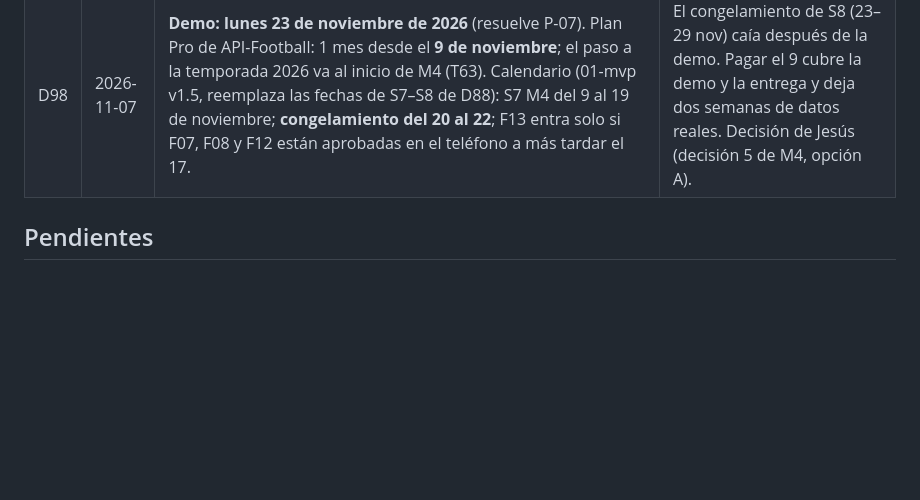
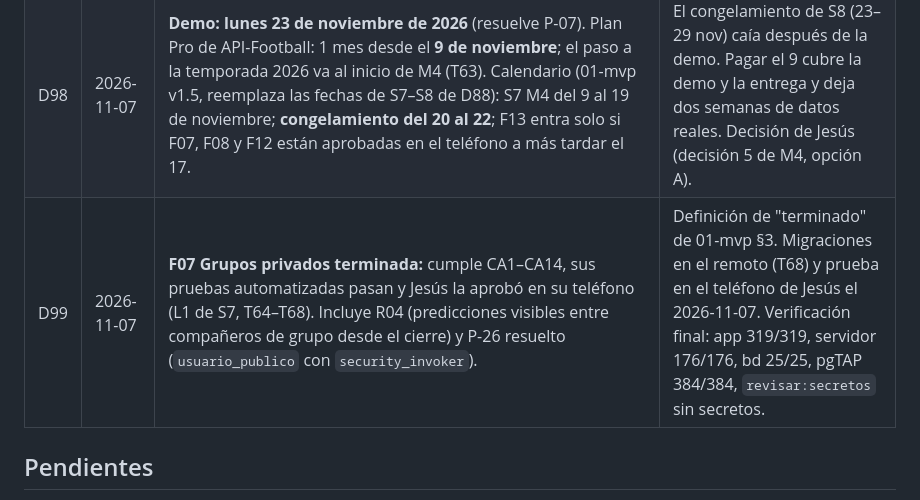
Before and after one commit to Jesus292005/AM_Proyecto-Integral_375865, a Markdown page: specs/decisions.md, the part around the change. GitHub-like rendering; blank space fills up the shorter version.

Commit message:
docs(grupos): F07 terminada (D99)

```diff
--- a/specs/decisions.md
+++ b/specs/decisions.md
@@ -105,6 +105,7 @@
 | D96 | 2026-11-07 | **M3 Calificar terminado:** F05 (puntos base), F06 (evaluación con IA), F10 (historial con desglose) y F11b (aviso de puntos) cumplen todos sus criterios de aceptación, sus pruebas automatizadas pasan y Jesús las aprobó en su teléfono. S6 cerrada (T62). | Definición de "terminado" de 01-mvp §3. Guion del módulo validado por Jesús el 2026-11-07 con la build de T32: F05 CA9, F06 CA9, F10 CA5 y F11b CA6–CA7. Verificación final: app 267/267, servidor 176/176, bd 25/25, pgTAP 306/306, `revisar:secretos` sin secretos. |
 | D97 | 2026-11-07 | **Specs de M4 aprobadas** (F07, F08, F12 v1.0) y **tareas de S7** (`tasks/S7.md` v1.0, T63–T76). Decisiones: (1) **P-26:** `usuario_publico` pasa a `security_invoker` y solo muestra mi registro y el de quienes comparten grupo conmigo; `usuario` agrega esa política y permisos por columna (nadie lee `correo` ni `google_id` por la API); (2) **30 miembros** por grupo y **10 grupos** por usuario; (3) cualquiera puede **salir**, también el creador: el miembro más antiguo hereda `ADMIN` y el grupo se borra al salir el último; (4) **desempates** del ranking: más marcadores exactos, luego más bono, si no, posición compartida. Incluye R04 (lectura de predicciones ajenas entre quienes comparten grupo desde `cierrePredicciones`) y los permisos declarados en F07 R12 y F08 R11. Resuelve P-26. | Aprobación de Jesús (opción A en las 4). |
 | D98 | 2026-11-07 | **Demo: lunes 23 de noviembre de 2026** (resuelve P-07). Plan Pro de API-Football: 1 mes desde el **9 de noviembre**; el paso a la temporada 2026 va al inicio de M4 (T63). Calendario (01-mvp v1.5, reemplaza las fechas de S7–S8 de D88): S7 M4 del 9 al 19 de noviembre; **congelamiento del 20 al 22**; F13 entra solo si F07, F08 y F12 están aprobadas en el teléfono a más tardar el 17. | El congelamiento de S8 (23–29 nov) caía después de la demo. Pagar el 9 cubre la demo y la entrega y deja dos semanas de datos reales. Decisión de Jesús (decisión 5 de M4, opción A). |
+| D99 | 2026-11-07 | **F07 Grupos privados terminada:** cumple CA1–CA14, sus pruebas automatizadas pasan y Jesús la aprobó en su teléfono (L1 de S7, T64–T68). Incluye R04 (predicciones visibles entre compañeros de grupo desde el cierre) y P-26 resuelto (`usuario_publico` con `security_invoker`). | Definición de "terminado" de 01-mvp §3. Migraciones en el remoto (T68) y prueba en el teléfono de Jesús el 2026-11-07. Verificación final: app 319/319, servidor 176/176, bd 25/25, pgTAP 384/384, `revisar:secretos` sin secretos. |
 
 ## Pendientes
 
```
Also changed, not shown: specs/features/F07-grupos.md (+1 -1 lines).
